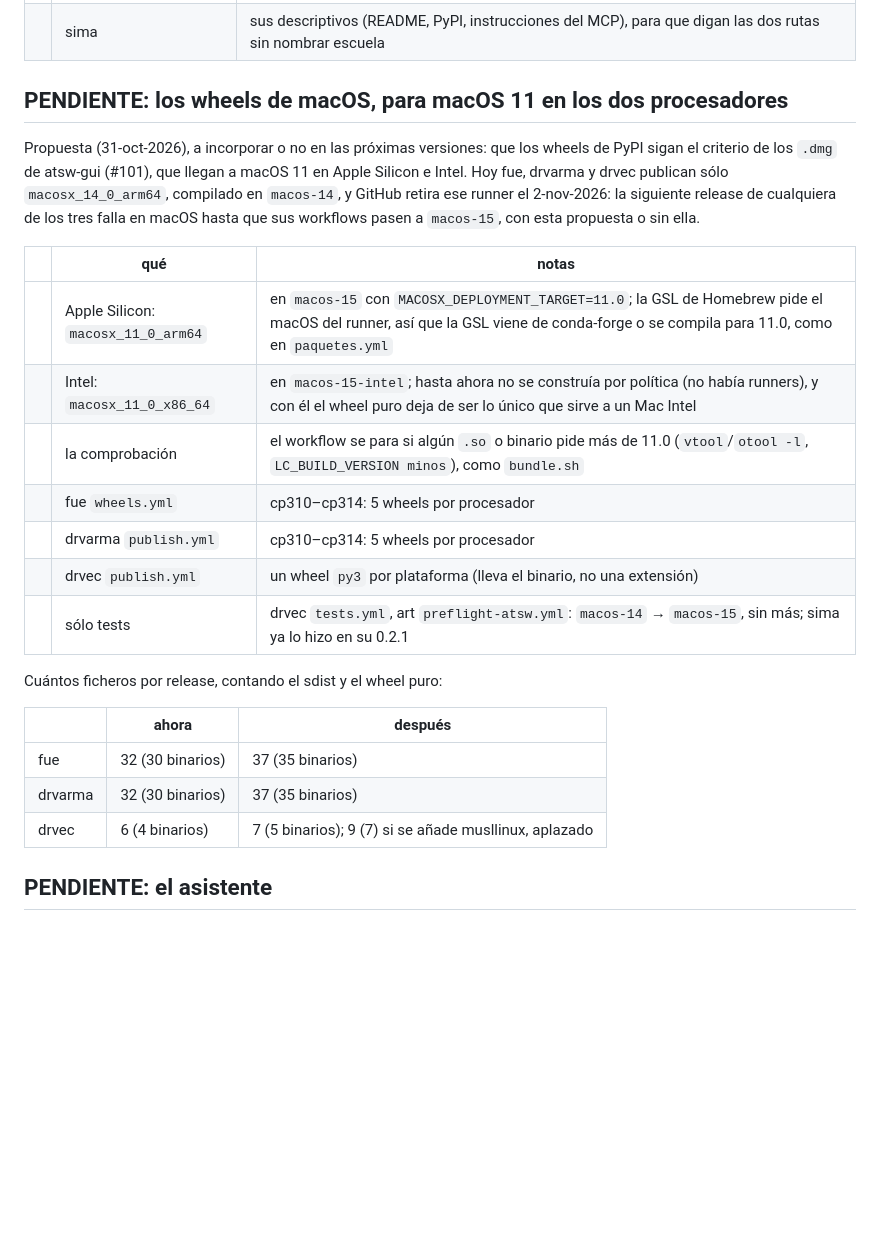
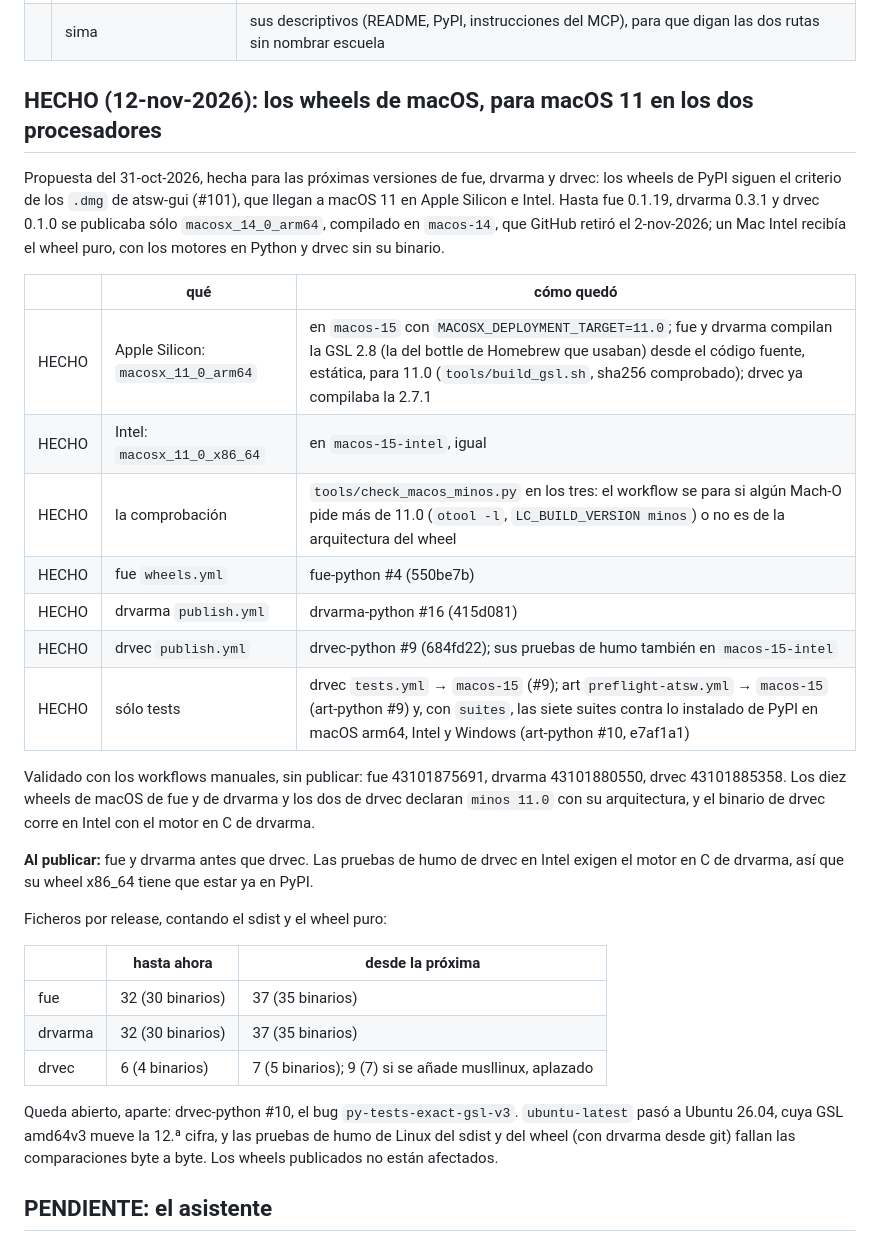
Before and after one commit to davidesg/atsw-gui, a Markdown page: docs/TODO.md, the part around the change. Drawn GitHub-style; blank space fills up the shorter version.

Commit message:
TODO: los wheels de macOS 11 en los dos procesadores, hecho
fue-python #4, drvarma-python #16 y drvec-python #9 (macos-15 y
macos-15-intel, GSL compilada para 11.0, la comprobación de minos), y el
preflight de art-python con las suites en macOS y Windows (#10). Queda
apuntado el bug de drvec py-tests-exact-gsl-v3 (#10) y el orden al publicar.

Co-Authored-By: Claude Opus 5.5 <noreply@anthropic.com>

```diff
--- a/docs/TODO.md
+++ b/docs/TODO.md
@@ -417,32 +417,47 @@ Propuesta de partida (sin decidir):
 | | la web y la GUI, cuando lleguen los sistemas | `web/index.html` (meta y h1), `gui/atsw/src/main.c`, `gui/atsw/src/presentacion.c`, `packaging/linux/deb.sh`. Hoy son ciertos: ARIMA, intervención y transferencia |
 | | sima | sus descriptivos (README, PyPI, instrucciones del MCP), para que digan las dos rutas sin nombrar escuela |
 
-## PENDIENTE: los wheels de macOS, para macOS 11 en los dos procesadores
+## HECHO (12-nov-2026): los wheels de macOS, para macOS 11 en los dos procesadores
 
-Propuesta (31-oct-2026), a incorporar o no en las próximas versiones: que los
-wheels de PyPI sigan el criterio de los `.dmg` de atsw-gui (#101), que llegan
-a macOS 11 en Apple Silicon e Intel. Hoy fue, drvarma y drvec publican sólo
-`macosx_14_0_arm64`, compilado en `macos-14`, y GitHub retira ese runner el
-2-nov-2026: la siguiente release de cualquiera de los tres falla en macOS
-hasta que sus workflows pasen a `macos-15`, con esta propuesta o sin ella.
+Propuesta del 31-oct-2026, hecha para las próximas versiones de fue, drvarma
+y drvec: los wheels de PyPI siguen el criterio de los `.dmg` de atsw-gui
+(#101), que llegan a macOS 11 en Apple Silicon e Intel. Hasta fue 0.1.19,
+drvarma 0.3.1 y drvec 0.1.0 se publicaba sólo `macosx_14_0_arm64`, compilado
+en `macos-14`, que GitHub retiró el 2-nov-2026; un Mac Intel recibía el wheel
+puro, con los motores en Python y drvec sin su binario.
 
-| | qué | notas |
+| | qué | cómo quedó |
 |---|---|---|
-| | Apple Silicon: `macosx_11_0_arm64` | en `macos-15` con `MACOSX_DEPLOYMENT_TARGET=11.0`; la GSL de Homebrew pide el macOS del runner, así que la GSL viene de conda-forge o se compila para 11.0, como en `paquetes.yml` |
-| | Intel: `macosx_11_0_x86_64` | en `macos-15-intel`; hasta ahora no se construía por política (no había runners), y con él el wheel puro deja de ser lo único que sirve a un Mac Intel |
-| | la comprobación | el workflow se para si algún `.so` o binario pide más de 11.0 (`vtool`/`otool -l`, `LC_BUILD_VERSION minos`), como `bundle.sh` |
-| | fue `wheels.yml` | cp310–cp314: 5 wheels por procesador |
-| | drvarma `publish.yml` | cp310–cp314: 5 wheels por procesador |
-| | drvec `publish.yml` | un wheel `py3` por plataforma (lleva el binario, no una extensión) |
-| | sólo tests | drvec `tests.yml`, art `preflight-atsw.yml`: `macos-14` → `macos-15`, sin más; sima ya lo hizo en su 0.2.1 |
+| HECHO | Apple Silicon: `macosx_11_0_arm64` | en `macos-15` con `MACOSX_DEPLOYMENT_TARGET=11.0`; fue y drvarma compilan la GSL 2.8 (la del bottle de Homebrew que usaban) desde el código fuente, estática, para 11.0 (`tools/build_gsl.sh`, sha256 comprobado); drvec ya compilaba la 2.7.1 |
+| HECHO | Intel: `macosx_11_0_x86_64` | en `macos-15-intel`, igual |
+| HECHO | la comprobación | `tools/check_macos_minos.py` en los tres: el workflow se para si algún Mach-O pide más de 11.0 (`otool -l`, `LC_BUILD_VERSION minos`) o no es de la arquitectura del wheel |
+| HECHO | fue `wheels.yml` | fue-python #4 (550be7b) |
+| HECHO | drvarma `publish.yml` | drvarma-python #16 (415d081) |
+| HECHO | drvec `publish.yml` | drvec-python #9 (684fd22); sus pruebas de humo también en `macos-15-intel` |
+| HECHO | sólo tests | drvec `tests.yml` → `macos-15` (#9); art `preflight-atsw.yml` → `macos-15` (art-python #9) y, con `suites`, las siete suites contra lo instalado de PyPI en macOS arm64, Intel y Windows (art-python #10, e7af1a1) |
 
-Cuántos ficheros por release, contando el sdist y el wheel puro:
+Validado con los workflows manuales, sin publicar: fue 43101875691, drvarma
+43101880550, drvec 43101885358. Los diez wheels de macOS de fue y de drvarma
+y los dos de drvec declaran `minos 11.0` con su arquitectura, y el binario de
+drvec corre en Intel con el motor en C de drvarma.
 
-| | ahora | después |
+**Al publicar:** fue y drvarma antes que drvec. Las pruebas de humo de drvec
+en Intel exigen el motor en C de drvarma, así que su wheel x86_64 tiene que
+estar ya en PyPI.
+
+Ficheros por release, contando el sdist y el wheel puro:
+
+| | hasta ahora | desde la próxima |
 |---|---|---|
 | fue | 32 (30 binarios) | 37 (35 binarios) |
 | drvarma | 32 (30 binarios) | 37 (35 binarios) |
 | drvec | 6 (4 binarios) | 7 (5 binarios); 9 (7) si se añade musllinux, aplazado |
+
+Queda abierto, aparte: drvec-python #10, el bug `py-tests-exact-gsl-v3`.
+`ubuntu-latest` pasó a Ubuntu 26.04, cuya GSL amd64v3 mueve la 12.ª cifra, y
+las pruebas de humo de Linux del sdist y del wheel (con drvarma desde git)
+fallan las comparaciones byte a byte. Los wheels publicados no están
+afectados.
 
 ## PENDIENTE: el asistente
 
```
